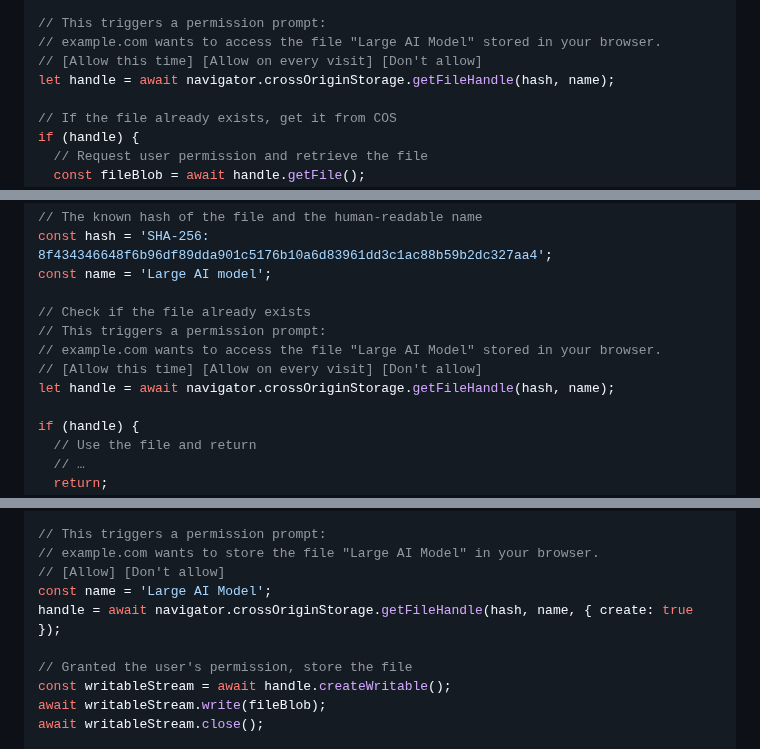
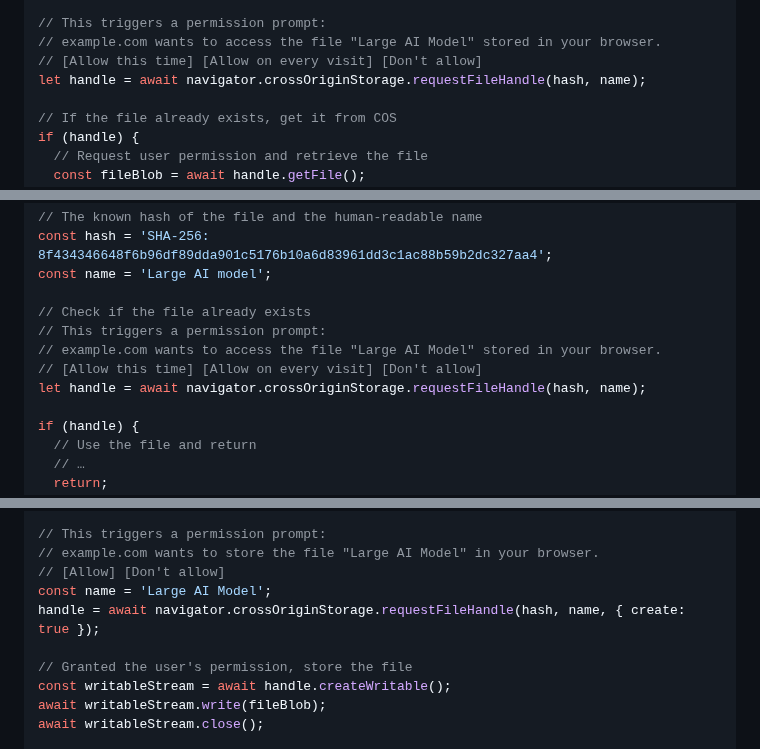
Before and after one commit to explainers-by-googlers/cross-origin-storage, a Markdown page: README.md, 3 parts joined by grey strips. GitHub-like rendering.

```diff
--- a/README.md
+++ b/README.md
@@ -131,7 +131,7 @@ const name = 'Large AI model';
 // This triggers a permission prompt:
 // example.com wants to access the file "Large AI Model" stored in your browser.
 // [Allow this time] [Allow on every visit] [Don't allow]
-let handle = await navigator.crossOriginStorage.getFileHandle(hash, name);
+let handle = await navigator.crossOriginStorage.requestFileHandle(hash, name);
 
 // If the file already exists, get it from COS
 if (handle) {
@@ -166,7 +166,7 @@ const name = 'Large AI model';
 // This triggers a permission prompt:
 // example.com wants to access the file "Large AI Model" stored in your browser.
 // [Allow this time] [Allow on every visit] [Don't allow]
-let handle = await navigator.crossOriginStorage.getFileHandle(hash, name);
+let handle = await navigator.crossOriginStorage.requestFileHandle(hash, name);
 
 if (handle) {
   // Use the file and return
@@ -189,7 +189,7 @@ if (controlHash !== hash) {
 // example.com wants to store the file "Large AI Model" in your browser.
 // [Allow] [Don't allow]
 const name = 'Large AI Model';
-handle = await navigator.crossOriginStorage.getFileHandle(hash, name, { create: true });
+handle = await navigator.crossOriginStorage.requestFileHandle(hash, name, { create: true });
 
 // Granted the user's permission, store the file
 const writableStream = await handle.createWritable();
```
Also changed, not shown: other parts of README.md (+7 -7 lines).
